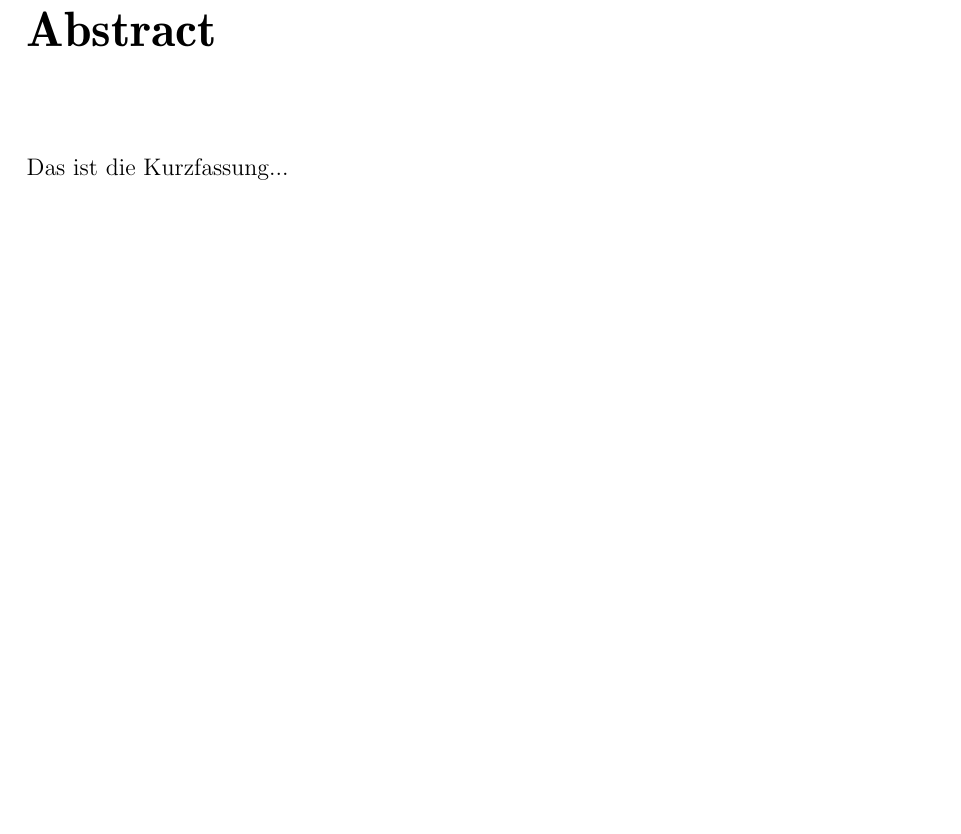
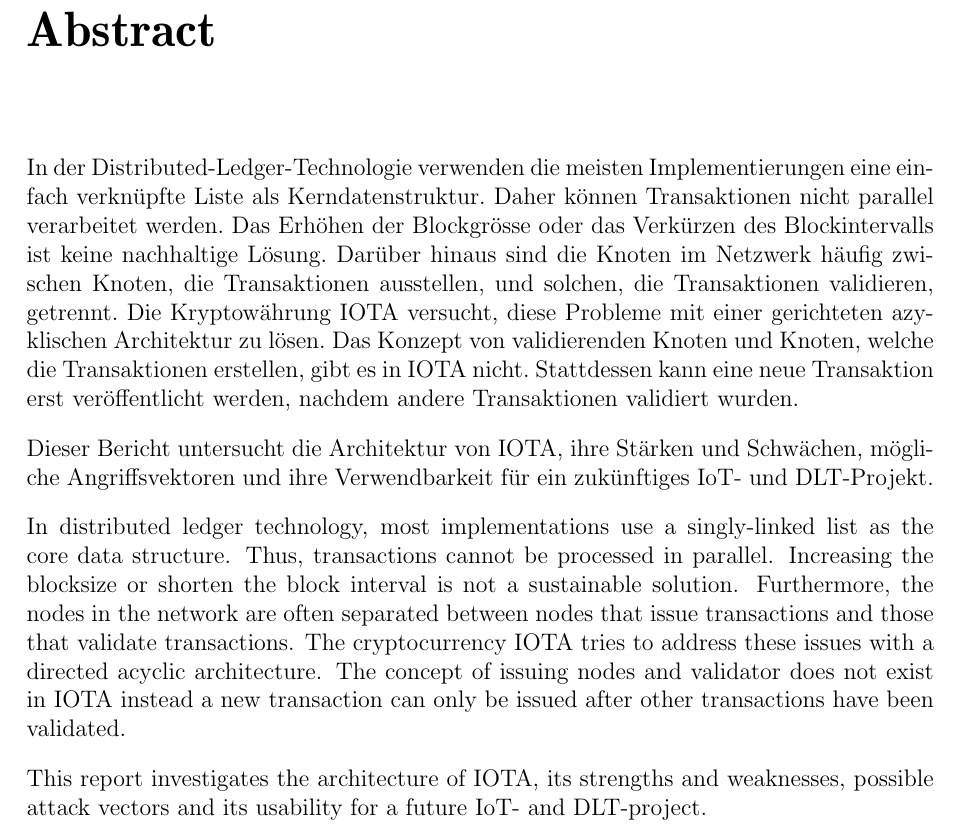
Before and after one commit to simibac/Analysis-of-the-Tangle-in-the-IoT-Domain, a LaTeX thesis (thesis.tex, which reads chapters/abstract.tex): part of page 3 of 43, cut so that both start at the same text, the shorter picture padded with empty space. Compiled offline with pdfLaTeX.

Commit message:
abstract

```diff
--- a/chapters/abstract.tex
+++ b/chapters/abstract.tex
@@ -3,8 +3,13 @@
 
 \selectlanguage{german}
 
-Das ist die Kurzfassung...
+In der Distributed-Ledger-Technologie verwenden die meisten Implementierungen eine einfach verkn\"upfte Liste als Kerndatenstruktur. Daher k\"onnen Transaktionen nicht parallel verarbeitet werden. Das Erh\"ohen der Blockgr\"osse oder das Verk\"urzen des Blockintervalls ist keine nachhaltige L\"osung. Dar\"uber hinaus sind die Knoten im Netzwerk h\"aufig zwischen Knoten, die Transaktionen ausstellen, und solchen, die Transaktionen validieren, getrennt. Die Kryptow\"ahrung IOTA versucht, diese Probleme mit einer gerichteten azyklischen Architektur zu l\"osen. Das Konzept von validierenden Knoten und Knoten, welche die Transaktionen erstellen, gibt es in IOTA nicht. Stattdessen kann eine neue Transaktion erst ver\"offentlicht werden, nachdem andere Transaktionen validiert wurden.
+
+Dieser Bericht untersucht die Architektur von IOTA, ihre St\"arken und Schw\"achen, m\"ogliche Angriffsvektoren und ihre Verwendbarkeit f\"ur ein zuk\"unftiges IoT- und DLT-Projekt.
 
 
 
 \selectlanguage{english}
+In distributed ledger technology, most implementations use a singly-linked list as the core data structure. Thus, transactions cannot be processed in parallel. Increasing the blocksize or shorten the block interval is not a sustainable solution. Furthermore, the nodes in the network are often separated between nodes that issue transactions and those that validate transactions. The cryptocurrency IOTA tries to address these issues with a directed acyclic architecture. The concept of issuing nodes and validator does not exist in IOTA instead a new transaction can only be issued after other transactions have been validated.
+
+This report investigates the architecture of IOTA, its strengths and weaknesses, possible attack vectors and its usability for a future IoT- and DLT-project.
```
Also changed, not shown: thesis.pdf, 2 other files.
